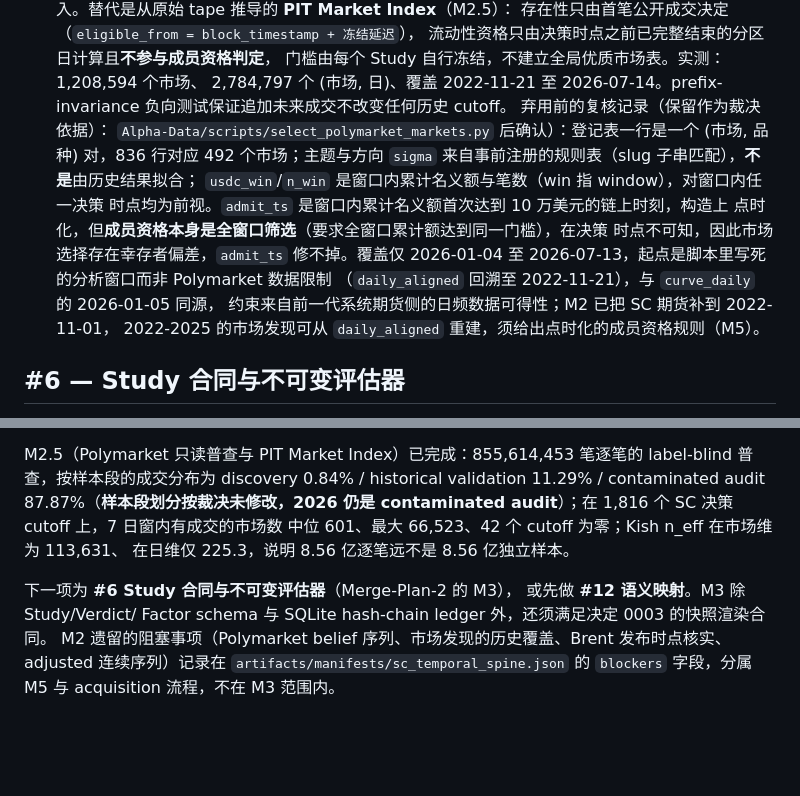
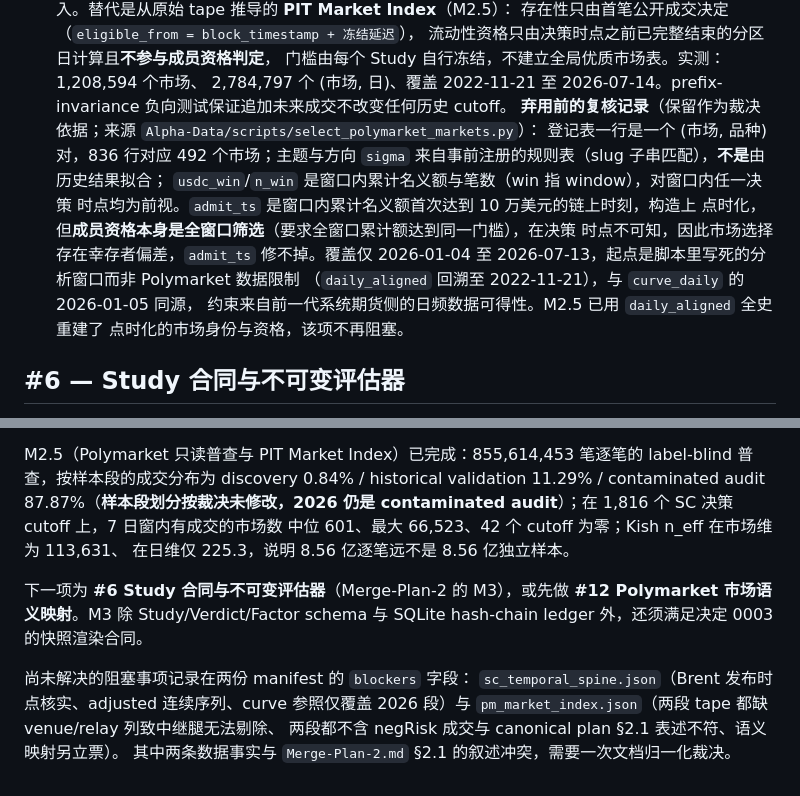
Before and after one commit to Ivis4ml/ARAD, a Markdown page: docs/DECISION_MAP.md, 2 parts joined by grey strips. Drawn GitHub-style; blank space fills up the shorter version.

Commit message:
docs: 修正 Decision Map #5 的弃用记录措辞并更新前沿的 blocker 索引

```diff
--- a/docs/DECISION_MAP.md
+++ b/docs/DECISION_MAP.md
@@ -80,8 +80,8 @@
   门槛由每个 Study 自行冻结，不建立全局优质市场表。实测：1,208,594 个市场、
   2,784,797 个 (市场, 日)、覆盖 2022-11-21 至 2026-07-14。prefix-invariance
   负向测试保证追加未来成交不改变任何历史 cutoff。
-  弃用前的复核记录（保留作为裁决依据）： `Alpha-Data/scripts/select_polymarket_markets.py`
-  后确认）：登记表一行是一个 (市场, 品种) 对，836 行对应 492 个市场；主题与方向
+  **弃用前的复核记录**（保留作为裁决依据；来源 `Alpha-Data/scripts/select_polymarket_markets.py`）：
+  登记表一行是一个 (市场, 品种) 对，836 行对应 492 个市场；主题与方向
   `sigma` 来自事前注册的规则表（slug 子串匹配），**不是**由历史结果拟合；
   `usdc_win`/`n_win` 是窗口内累计名义额与笔数（win 指 window），对窗口内任一决策
   时点均为前视。`admit_ts` 是窗口内累计名义额首次达到 10 万美元的链上时刻，构造上
@@ -89,8 +89,8 @@
   时点不可知，因此市场选择存在幸存者偏差，`admit_ts` 修不掉。覆盖仅 2026-01-04 至
   2026-07-13，起点是脚本里写死的分析窗口而非 Polymarket 数据限制
   （`daily_aligned` 回溯至 2022-11-21），与 `curve_daily` 的 2026-01-05 同源，
-  约束来自前一代系统期货侧的日频数据可得性；M2 已把 SC 期货补到 2022-11-01，
-  2022-2025 的市场发现可从 `daily_aligned` 重建，须给出点时化的成员资格规则（M5）。
+  约束来自前一代系统期货侧的日频数据可得性。M2.5 已用 `daily_aligned` 全史重建了
+  点时化的市场身份与资格，该项不再阻塞。
 
 ## #6 — Study 合同与不可变评估器
 
@@ -156,9 +156,12 @@ contaminated audit**）；在 1,816 个 SC 决策 cutoff 上，7 日窗内有成
 中位 601、最大 66,523、42 个 cutoff 为零；Kish n_eff 在市场维为 113,631、
 在日维仅 225.3，说明 8.56 亿逐笔远不是 8.56 亿独立样本。
 
-下一项为 **#6 Study 合同与不可变评估器**（Merge-Plan-2 的 M3），
-或先做 **#12 语义映射**。M3 除 Study/Verdict/
-Factor schema 与 SQLite hash-chain ledger 外，还须满足决定 0003 的快照渲染合同。
-M2 遗留的阻塞事项（Polymarket belief 序列、市场发现的历史覆盖、Brent 发布时点核实、
-adjusted 连续序列）记录在 `artifacts/manifests/sc_temporal_spine.json` 的
-`blockers` 字段，分属 M5 与 acquisition 流程，不在 M3 范围内。
+下一项为 **#6 Study 合同与不可变评估器**（Merge-Plan-2 的 M3），或先做
+**#12 Polymarket 市场语义映射**。M3 除 Study/Verdict/Factor schema 与 SQLite
+hash-chain ledger 外，还须满足决定 0003 的快照渲染合同。
+
+尚未解决的阻塞事项记录在两份 manifest 的 `blockers` 字段：
+`sc_temporal_spine.json`（Brent 发布时点核实、adjusted 连续序列、curve 参照仅覆盖
+2026 段）与 `pm_market_index.json`（两段 tape 都缺 venue/relay 列致中继腿无法剔除、
+两段都不含 negRisk 成交与 canonical plan §2.1 表述不符、语义映射另立票）。
+其中两条数据事实与 `Merge-Plan-2.md` §2.1 的叙述冲突，需要一次文档归一化裁决。
```
